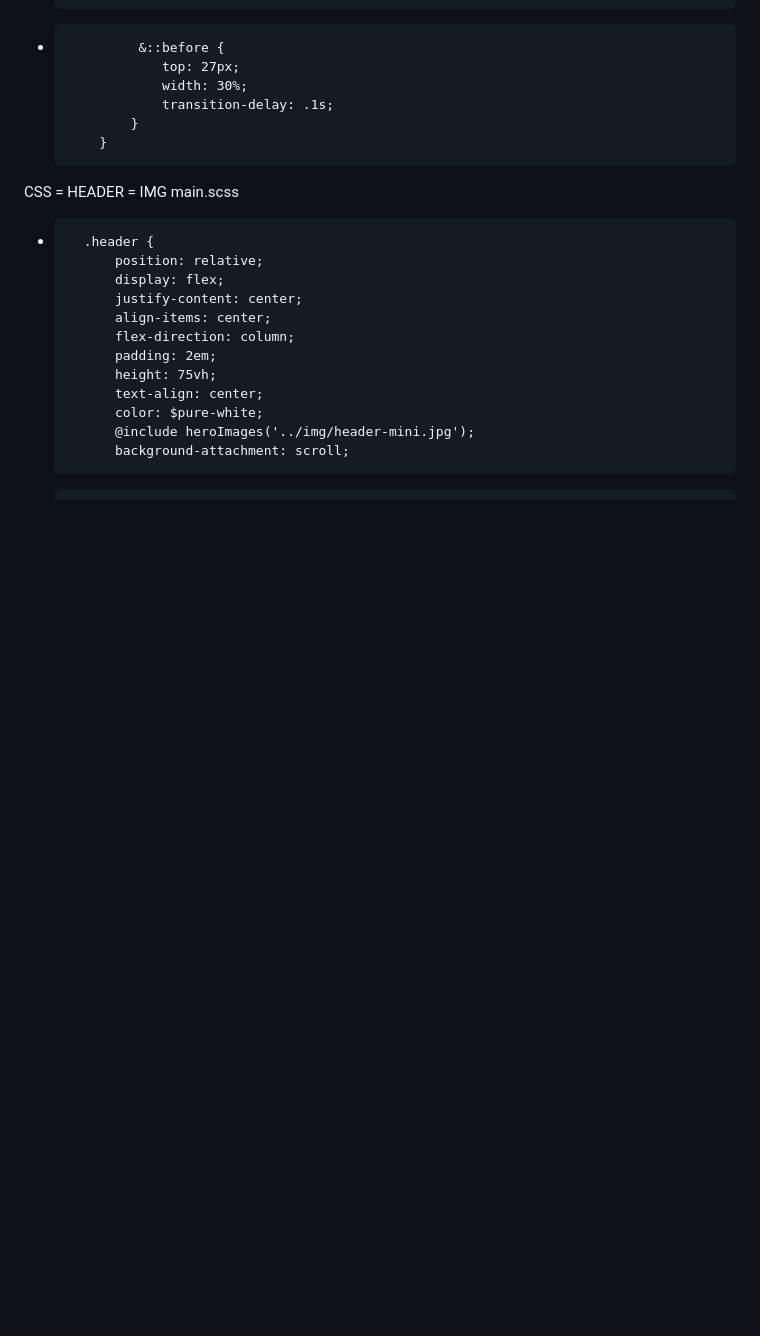
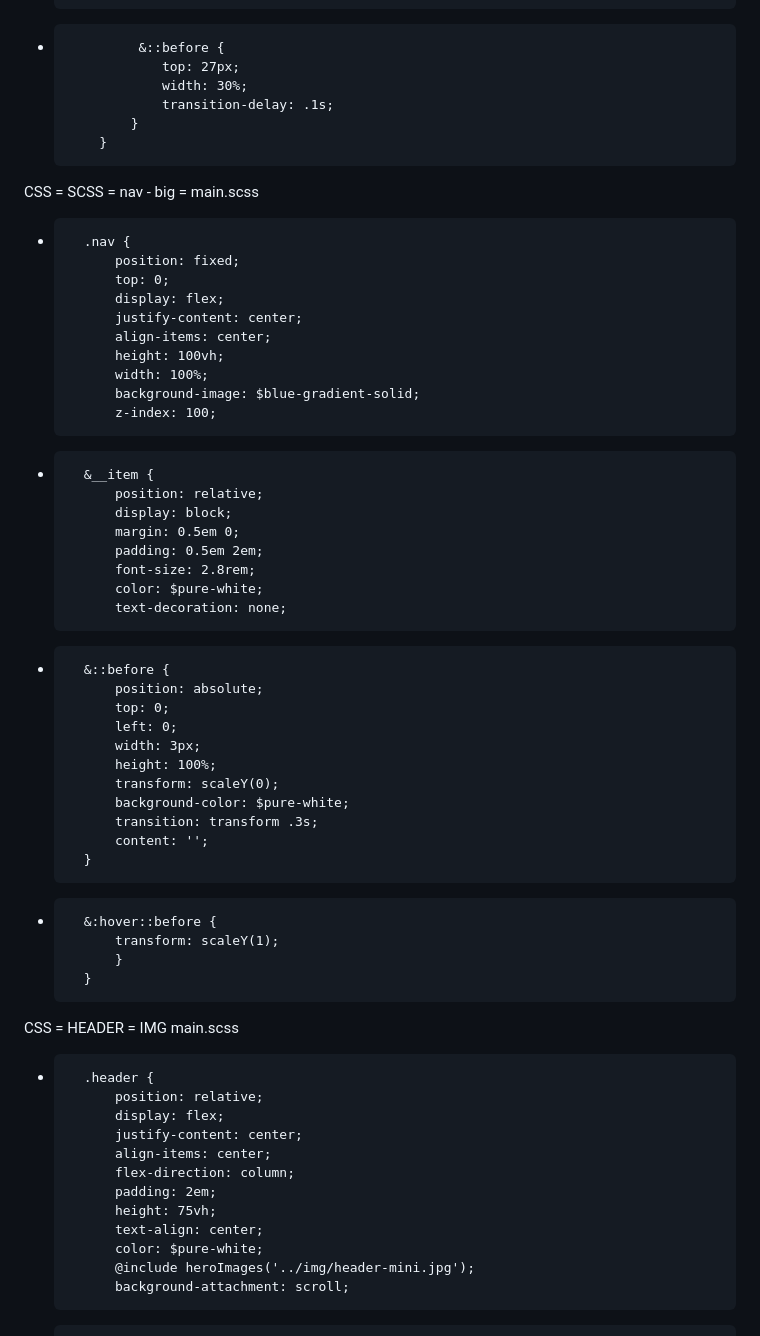
Before and after one commit to TomaszTomasz87/Project-9-, a Markdown page: README.md, the part around the change. GitHub-like rendering; blank space fills up the shorter version.

```diff
--- a/README.md
+++ b/README.md
@@ -73,6 +73,41 @@ CSS = NAV = burger
                   transition-delay: .1s;
               }
           }
+CSS = SCSS = nav - big = main.scss
++		.nav {
+			position: fixed;
+			top: 0;
+			display: flex;
+			justify-content: center;
+			align-items: center;
+			height: 100vh;
+			width: 100%;
+			background-image: $blue-gradient-solid;
+			z-index: 100;
++		&__item {
+			position: relative;
+			display: block;
+			margin: 0.5em 0;
+			padding: 0.5em 2em;
+			font-size: 2.8rem;
+			color: $pure-white;
+			text-decoration: none;
++		&::before {
+			position: absolute;
+			top: 0;
+			left: 0;
+			width: 3px;
+			height: 100%;
+			transform: scaleY(0);
+			background-color: $pure-white;
+			transition: transform .3s;
+			content: '';
+		}
++		&:hover::before {
+			transform: scaleY(1);
+			}
+		}
+
 CSS = HEADER = IMG main.scss
 +		.header {
 			position: relative;
```
